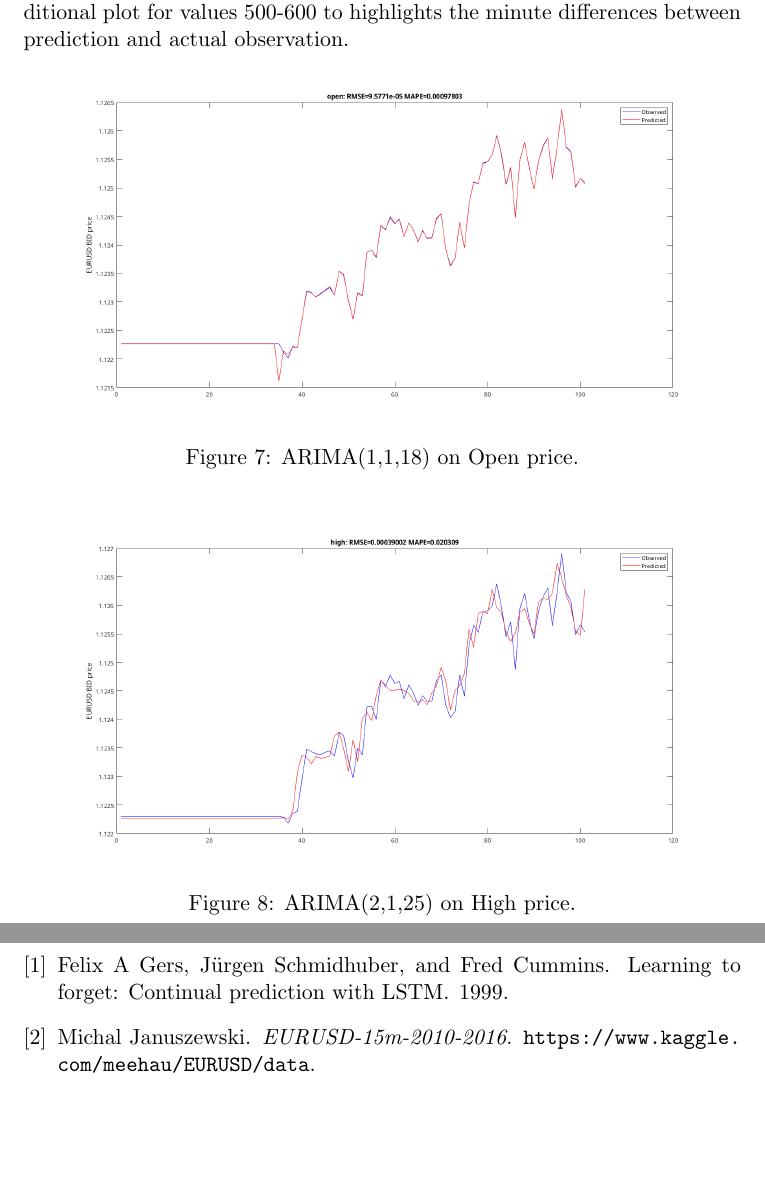
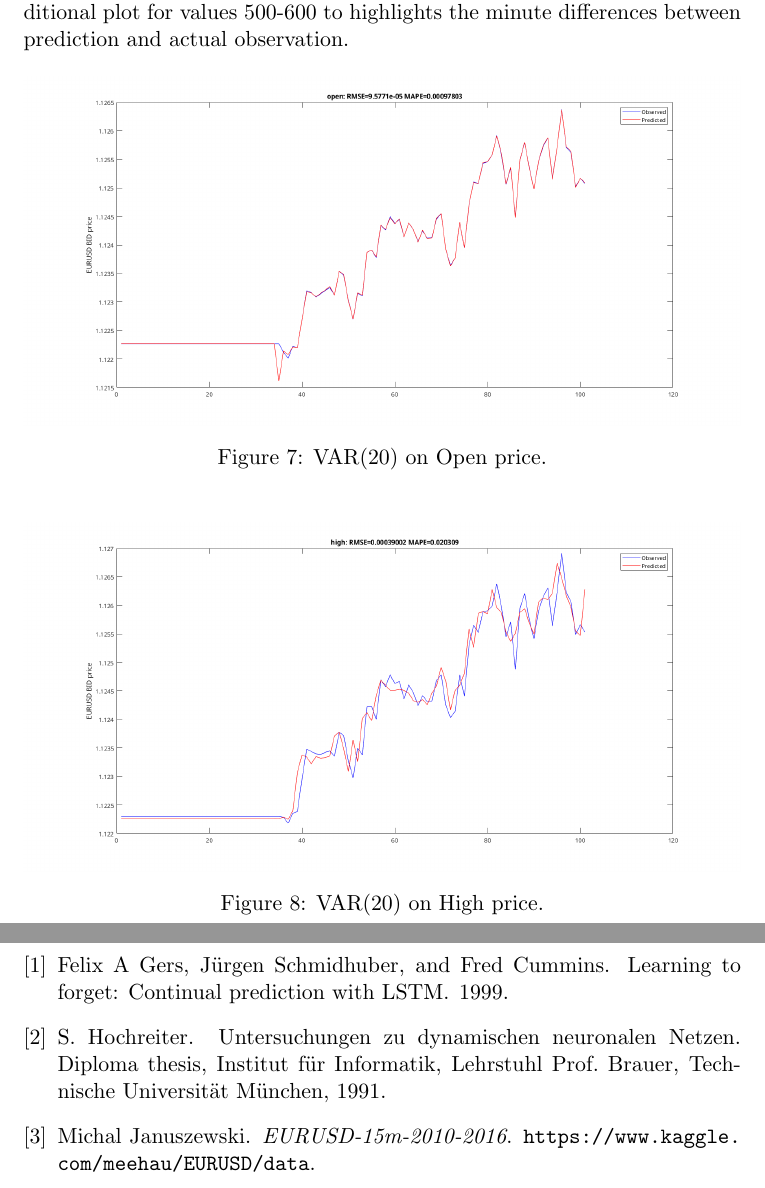
Before and after one commit to huypn12/forex-prediction, a LaTeX document (report/report.tex, which reads report/report.bib): two parts of pages 14 and 16 of 16, joined at a grey line, cut so that both start at the same text, the shorter picture padded with empty space. Compiled offline with pdfLaTeX.

Commit message:
report progress

```diff
--- a/report/report.bib
+++ b/report/report.bib
@@ -37,3 +46,8 @@ note={\url{https://www.quantstart.com/articles/}}
+  priority = {2},
+  timestamp = {2008-03-11T14:54:33.000+0100},
+  title = {{Untersuchungen zu dynamischen neuronalen Netzen. Diploma thesis, Institut f\"{u}r Informatik, Lehrstuhl Prof. Brauer, Technische Universit\"{a}t M\"{u}nchen}},
+  year = 1991
+}
 
 @book{GVK483463442,
   added-at = {2009-08-21T12:19:46.000+0200},
--- a/report/report.tex
+++ b/report/report.tex
@@ -409,13 +409,13 @@ between prediction and actual observation.
 \begin{figure}[H]
   \centering
   \includegraphics[width=\textwidth,keepaspectratio]{figs/var20open100.png}
-  \caption{ARIMA(1,1,18) on Open price.}
+  \caption{VAR(20) on Open price.}
 \end{figure}
 
 \begin{figure}[H]
   \centering
   \includegraphics[width=\linewidth,keepaspectratio]{figs/var20high100.png}
-  \caption{ARIMA(2,1,25) on High price.}
+  \caption{VAR(20) on High price.}
 \end{figure}
 
 \begin{figure}[H]
```
Also changed, not shown: report/report.pdf, report/report.bib (9 more changed lines), report/report.tex (7 more changed lines).
